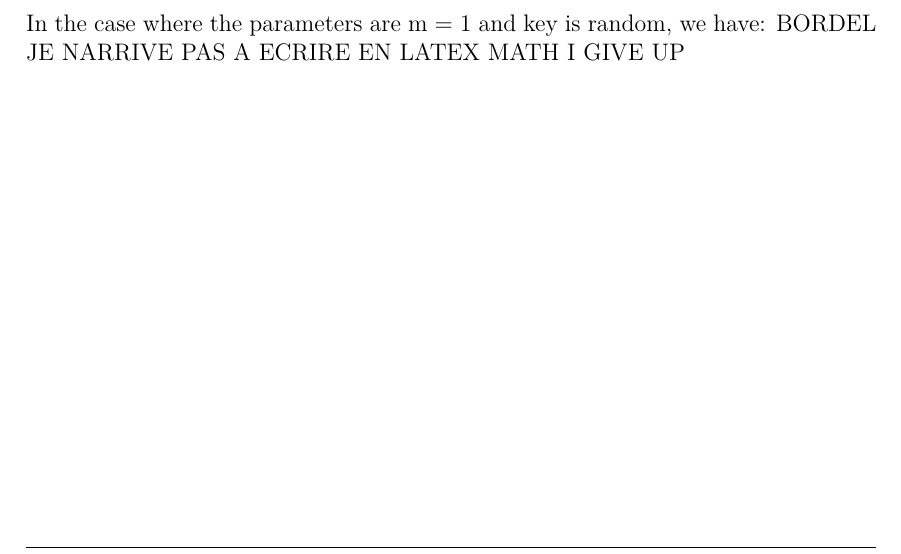
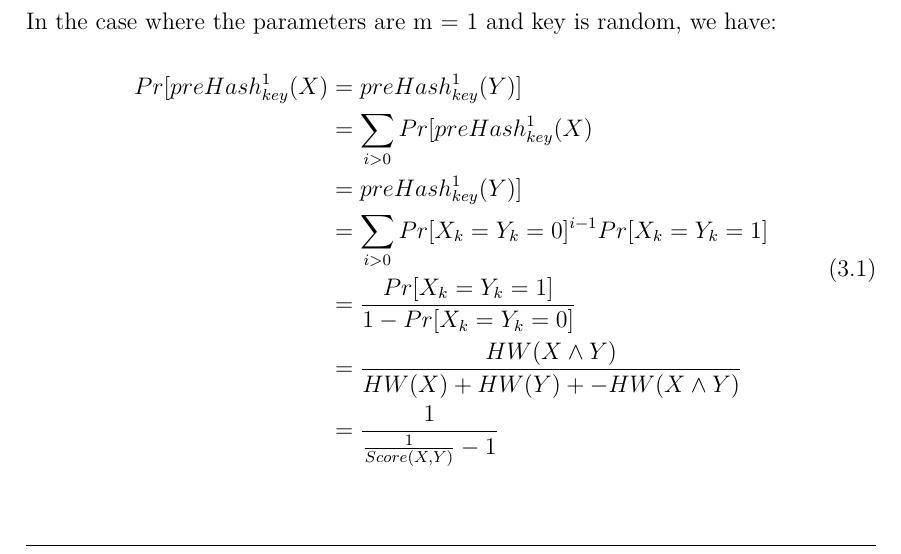
Before and after one commit to leagrieder/fuzzy-hashing, a LaTeX document (report/report.tex, which reads report/parts/Fuzzy_Hashing.tex): part of page 8 of 10, cut so that both start at the same text. Compiled offline with XeLaTeX.

Commit message:
mathematical changes to fuzzy hashing

```diff
--- a/report/parts/Fuzzy_Hashing.tex
+++ b/report/parts/Fuzzy_Hashing.tex
@@ -16,9 +16,18 @@
 
 
 In the case where the parameters are m = 1 and key is random, we have:
-BORDEL JE NARRIVE PAS A ECRIRE EN LATEX MATH I GIVE UP
-%$Pr[preHash_{key}^1(\bar{X}) = preHash_{key}^1(\bar{Y})] =  \sum_{i > 0} Pr[preHash_{key}^1(\bar{X}) = preHash_{key}^1(\bar{Y})] = \sum_{i > 0} Pr[X_k = Y_k = 0]^{i - 1} Pr[X_k = Y_k = 1] = \frac{Pr[X_k = Y_k = 1]}{1 - Pr[X_k = Y_k = 0]} = \frac{HW(X \land Y)}$
 
+\begin{equation}
+    \begin{aligned}
+        Pr[preHash_{key}^1(X) &= preHash_{key}^1(Y)]\\
+        &= \sum_{i > 0} Pr[preHash_{key}^1(X)\\
+        &= preHash_{key}^1(Y)]\\
+        &= \sum_{i > 0} Pr[X_k = Y_k = 0]^{i - 1} Pr[X_k = Y_k = 1]\\
+        &= \frac{Pr[X_k = Y_k = 1]}{1 - Pr[X_k = Y_k = 0]}\\
+        &= \frac{HW(X \land Y)}{HW(X) + HW(Y) + - HW(X \land Y)}\\
+        &= \frac{1}{\frac{1}{Score(X, Y)} - 1}
+    \end{aligned}
+\end{equation}
 
 
 
```
